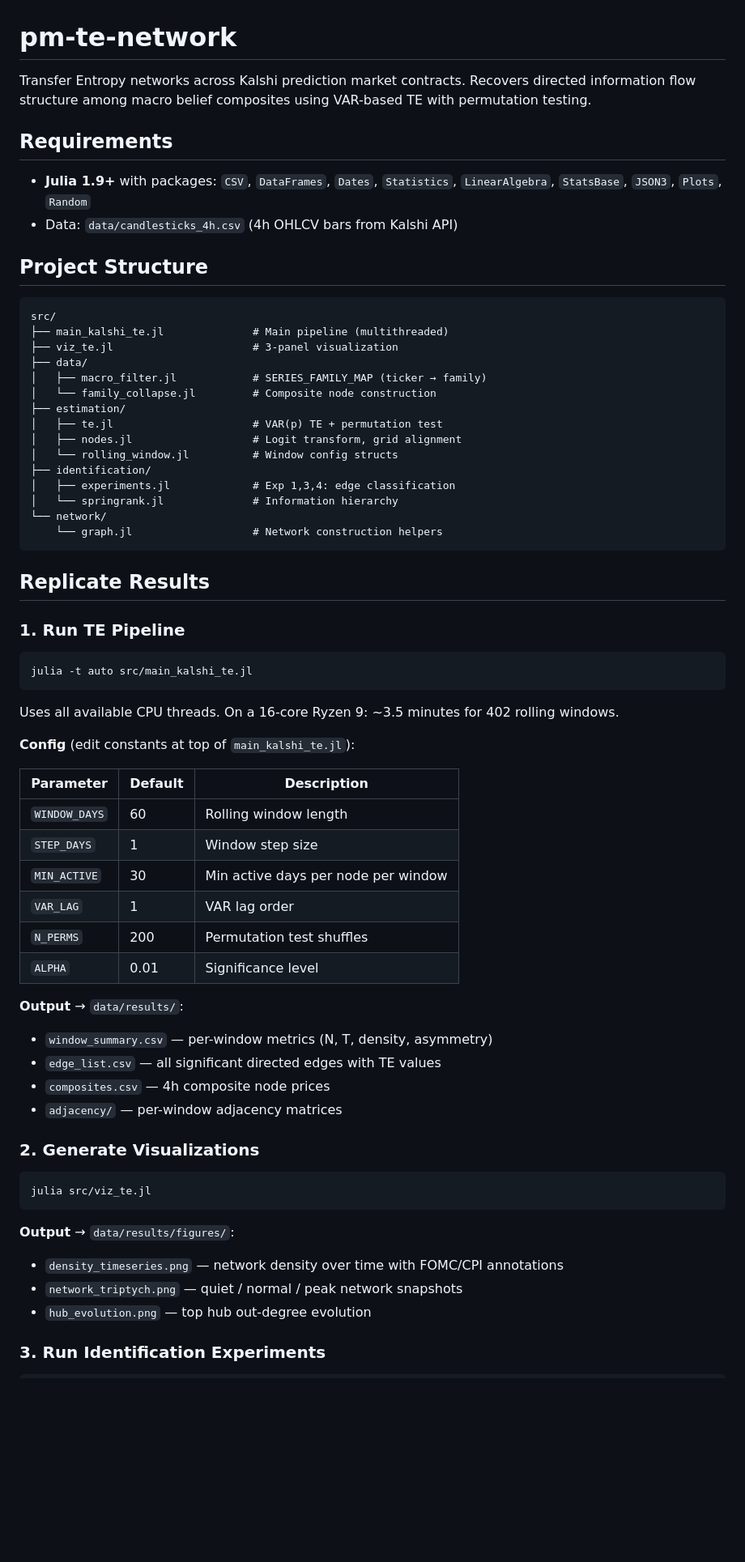
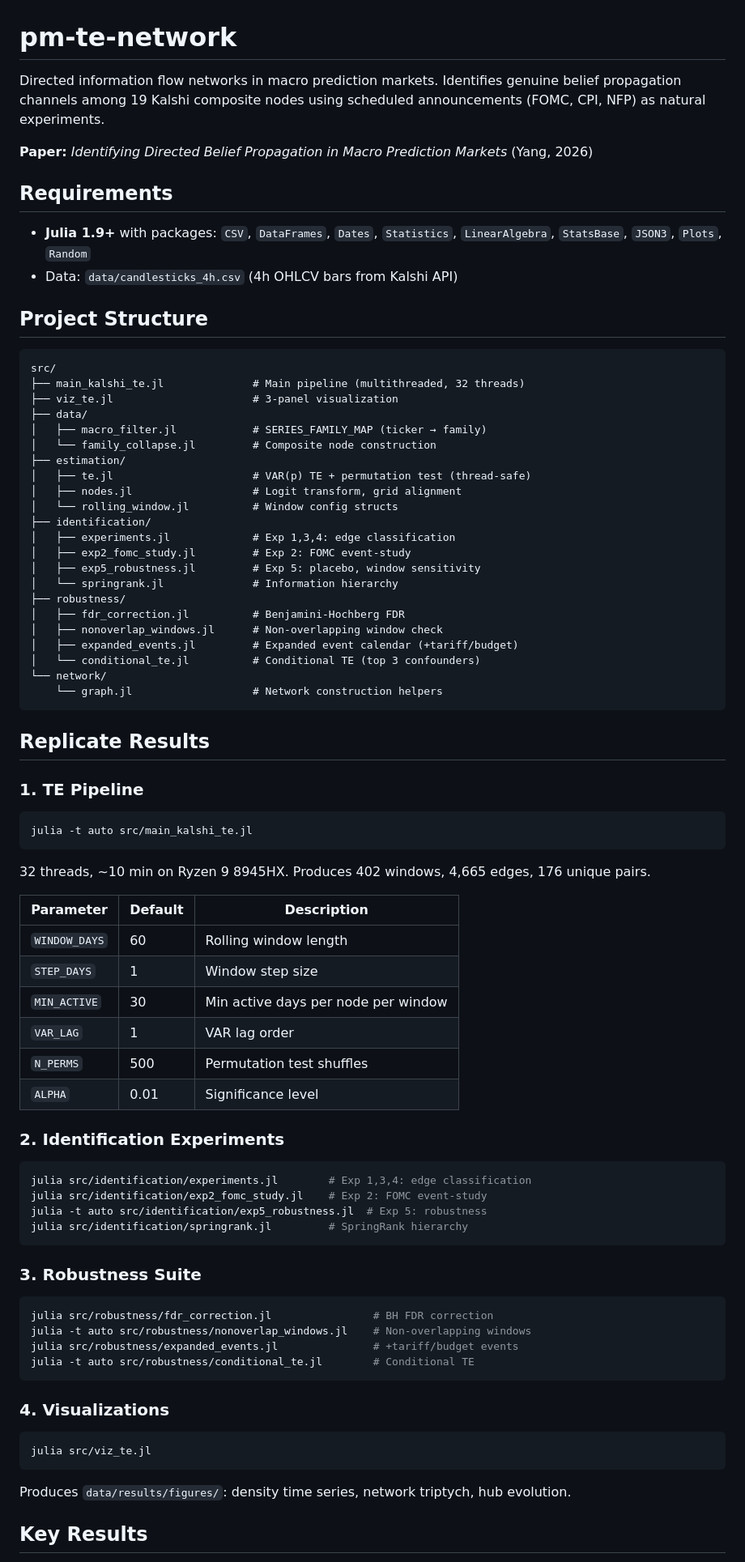
Before and after one commit to nanimono-rnd/pm-te-network, a Markdown page: README.md, the part around one of its changes. Shown at 81% size. Rendered like a GitHub page; blank space fills up the shorter version.

Commit message:
docs: update README with full pipeline, robustness suite, key results

````diff
--- a/README.md
+++ b/README.md
@@ -1,6 +1,8 @@
 # pm-te-network
 
-Transfer Entropy networks across Kalshi prediction market contracts. Recovers directed information flow structure among macro belief composites using VAR-based TE with permutation testing.
+Directed information flow networks in macro prediction markets. Identifies genuine belief propagation channels among 19 Kalshi composite nodes using scheduled announcements (FOMC, CPI, NFP) as natural experiments.
+
+**Paper:** *Identifying Directed Belief Propagation in Macro Prediction Markets* (Yang, 2026)
 
 ## Requirements
 
@@ -11,33 +13,38 @@ Transfer Entropy networks across Kalshi prediction market contracts. Recovers di
 
 ```
 src/
-├── main_kalshi_te.jl              # Main pipeline (multithreaded)
+├── main_kalshi_te.jl              # Main pipeline (multithreaded, 32 threads)
 ├── viz_te.jl                      # 3-panel visualization
 ├── data/
 │   ├── macro_filter.jl            # SERIES_FAMILY_MAP (ticker → family)
 │   └── family_collapse.jl         # Composite node construction
 ├── estimation/
-│   ├── te.jl                      # VAR(p) TE + permutation test
+│   ├── te.jl                      # VAR(p) TE + permutation test (thread-safe)
 │   ├── nodes.jl                   # Logit transform, grid alignment
 │   └── rolling_window.jl          # Window config structs
 ├── identification/
 │   ├── experiments.jl             # Exp 1,3,4: edge classification
+│   ├── exp2_fomc_study.jl         # Exp 2: FOMC event-study
+│   ├── exp5_robustness.jl         # Exp 5: placebo, window sensitivity
 │   └── springrank.jl              # Information hierarchy
+├── robustness/
+│   ├── fdr_correction.jl          # Benjamini-Hochberg FDR
+│   ├── nonoverlap_windows.jl      # Non-overlapping window check
+│   ├── expanded_events.jl         # Expanded event calendar (+tariff/budget)
+│   └── conditional_te.jl          # Conditional TE (top 3 confounders)
 └── network/
     └── graph.jl                   # Network construction helpers
 ```
 
 ## Replicate Results
 
-### 1. Run TE Pipeline
+### 1. TE Pipeline
 
 ```bash
 julia -t auto src/main_kalshi_te.jl
 ```
 
-Uses all available CPU threads. On a 16-core Ryzen 9: ~3.5 minutes for 402 rolling windows.
-
-**Config** (edit constants at top of `main_kalshi_te.jl`):
+32 threads, ~10 min on Ryzen 9 8945HX. Produces 402 windows, 4,665 edges, 176 unique pairs.
 
 | Parameter | Default | Description |
 |-----------|---------|-------------|
@@ -45,25 +52,34 @@ Uses all available CPU threads. On a 16-core Ryzen 9: ~3.5 minutes for 402 rolli
 | `STEP_DAYS` | 1 | Window step size |
 | `MIN_ACTIVE` | 30 | Min active days per node per window |
 | `VAR_LAG` | 1 | VAR lag order |
-| `N_PERMS` | 200 | Permutation test shuffles |
+| `N_PERMS` | 500 | Permutation test shuffles |
 | `ALPHA` | 0.01 | Significance level |
 
-**Output** → `data/results/`:
-- `window_summary.csv` — per-window metrics (N, T, density, asymmetry)
-- `edge_list.csv` — all significant directed edges with TE values
-- `composites.csv` — 4h composite node prices
-- `adjacency/` — per-window adjacency matrices
+### 2. Identification Experiments
 
-### 2. Generate Visualizations
+```bash
+julia src/identification/experiments.jl        # Exp 1,3,4: edge classification
+julia src/identification/exp2_fomc_study.jl    # Exp 2: FOMC event-study
+julia -t auto src/identification/exp5_robustness.jl  # Exp 5: robustness
+julia src/identification/springrank.jl         # SpringRank hierarchy
+```
+
+### 3. Robustness Suite
+
+```bash
+julia src/robustness/fdr_correction.jl                # BH FDR correction
+julia -t auto src/robustness/nonoverlap_windows.jl    # Non-overlapping windows
+julia src/robustness/expanded_events.jl               # +tariff/budget events
+julia -t auto src/robustness/conditional_te.jl        # Conditional TE
+```
+
+### 4. Visualizations
 
 ```bash
 julia src/viz_te.jl
 ```
 
-**Output** → `data/results/figures/`:
-- `density_timeseries.png` — network density over time with FOMC/CPI annotations
-- `network_triptych.png` — quiet / normal / peak network snapshots
-- `hub_evolution.png` — top hub out-degree evolution
+Produces `data/results/figures/`: density time series, network triptych, hub evolution.
 
-### 3. Run Identification Experiments
+## Key Results
 
````
Also changed, not shown: other parts of README.md (+19 -24 lines).
